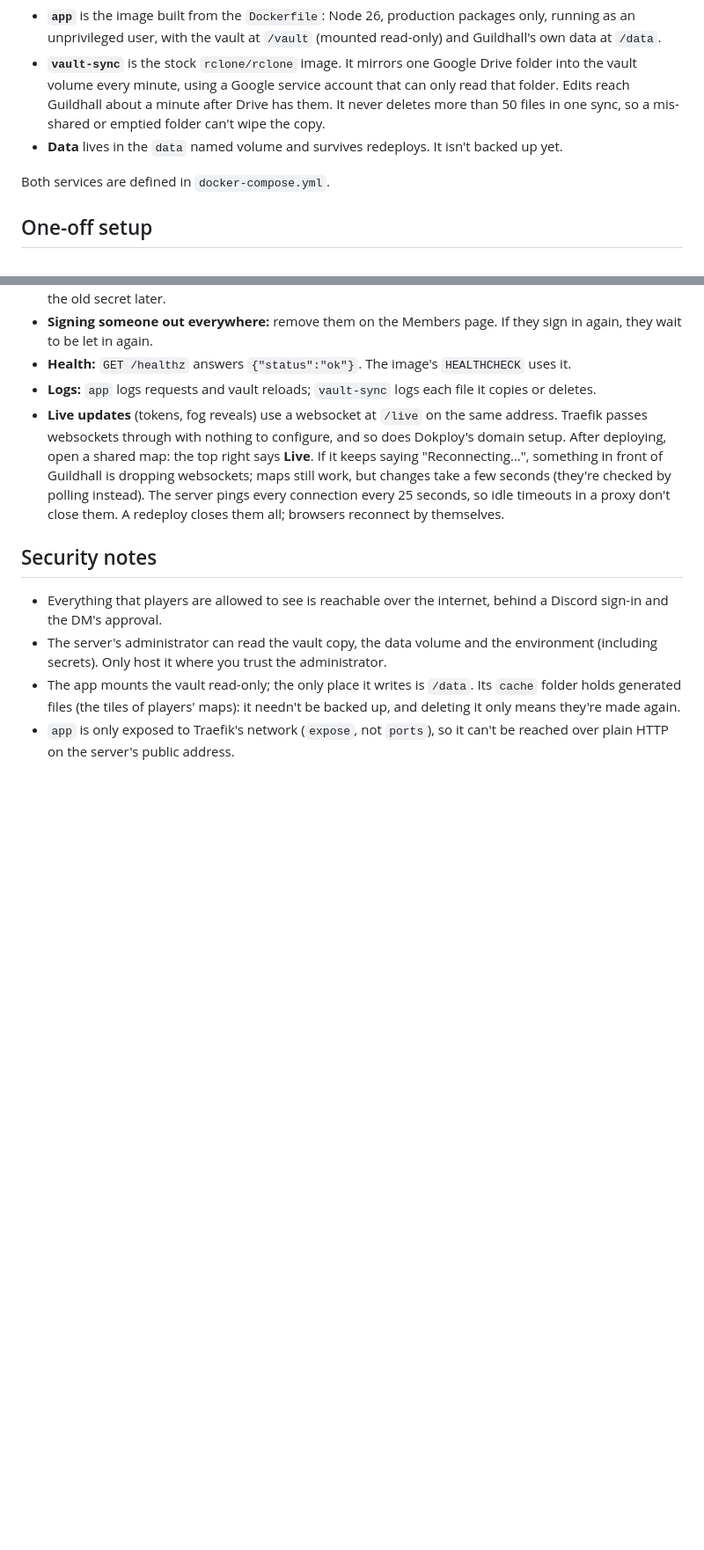
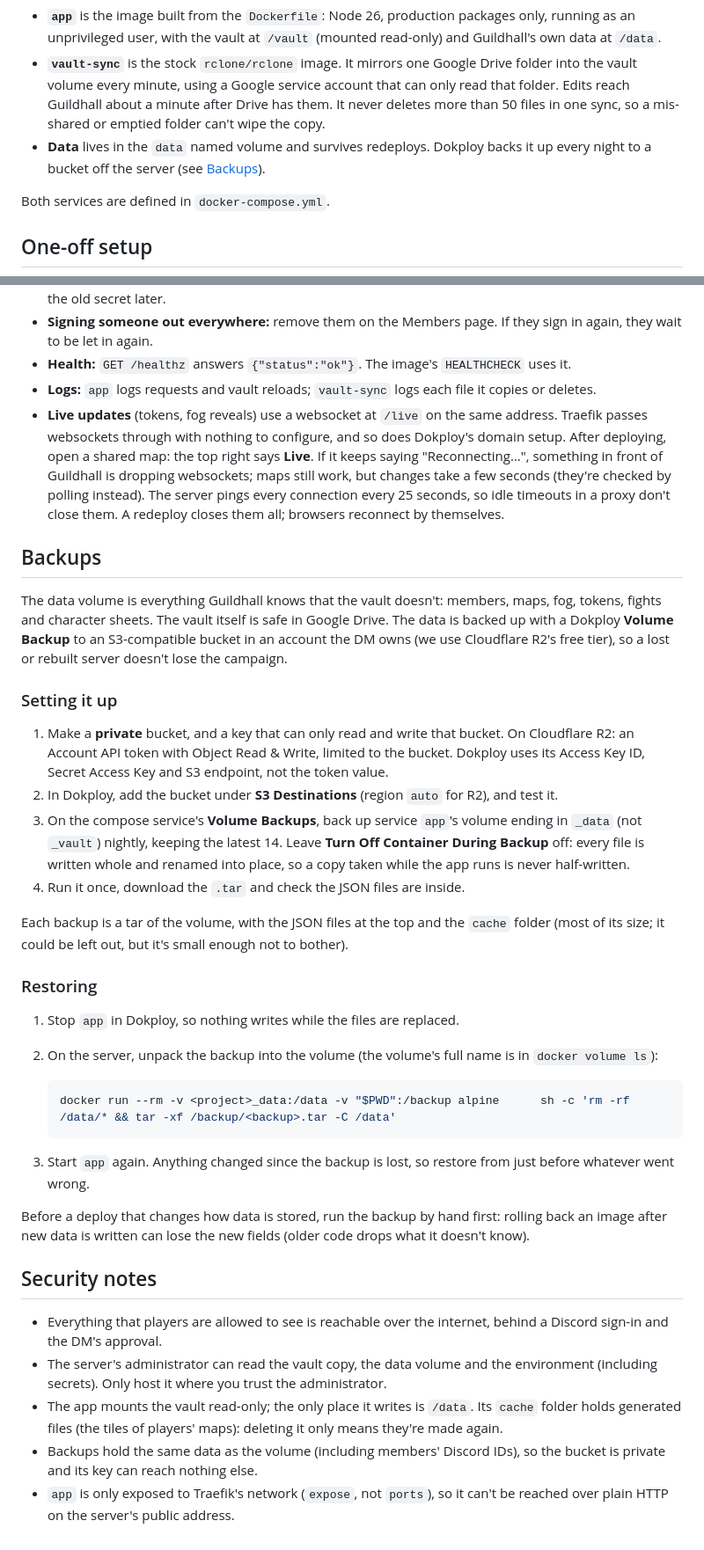
Before and after one commit to mattj7820/Guildhall, a Markdown page: docs/deployment.md, 2 parts joined by grey strips. Shown at 88% size. Drawn GitHub-style; blank space fills up the shorter version.

Commit message:
Document the data folder's nightly backups and how to restore
Co-Authored-By: Claude Opus 5.5 <noreply@anthropic.com>

````diff
--- a/docs/deployment.md
+++ b/docs/deployment.md
@@ -20,7 +20,8 @@ Browser ─► https://<domain> ─► Traefik (HTTPS) ─► app (Guildhall)
   the vault volume every minute, using a Google service account that can only read that folder.
   Edits reach Guildhall about a minute after Drive has them. It never deletes more than 50 files
   in one sync, so a mis-shared or emptied folder can't wipe the copy.
-- **Data** lives in the `data` named volume and survives redeploys. It isn't backed up yet.
+- **Data** lives in the `data` named volume and survives redeploys. Dokploy backs it up every
+  night to a bucket off the server (see [Backups](#backups)).
 
 Both services are defined in `docker-compose.yml`.
 
@@ -102,6 +103,44 @@ and dev sign-ins are refused from outside the container anyway.
   connection every 25 seconds, so idle timeouts in a proxy don't close them. A redeploy closes
   them all; browsers reconnect by themselves.
 
+## Backups
+
+The data volume is everything Guildhall knows that the vault doesn't: members, maps, fog,
+tokens, fights and character sheets. The vault itself is safe in Google Drive. The data is backed
+up with a Dokploy **Volume Backup** to an S3-compatible bucket in an account the DM owns (we use
+Cloudflare R2's free tier), so a lost or rebuilt server doesn't lose the campaign.
+
+### Setting it up
+
+1. Make a **private** bucket, and a key that can only read and write that bucket. On Cloudflare
+   R2: an Account API token with Object Read & Write, limited to the bucket. Dokploy uses its
+   Access Key ID, Secret Access Key and S3 endpoint, not the token value.
+2. In Dokploy, add the bucket under **S3 Destinations** (region `auto` for R2), and test it.
+3. On the compose service's **Volume Backups**, back up service `app`'s volume ending in `_data`
+   (not `_vault`) nightly, keeping the latest 14. Leave **Turn Off Container During Backup** off:
+   every file is written whole and renamed into place, so a copy taken while the app runs is
+   never half-written.
+4. Run it once, download the `.tar` and check the JSON files are inside.
+
+Each backup is a tar of the volume, with the JSON files at the top and the `cache` folder
+(most of its size; it could be left out, but it's small enough not to bother).
+
+### Restoring
+
+1. Stop `app` in Dokploy, so nothing writes while the files are replaced.
+2. On the server, unpack the backup into the volume (the volume's full name is in
+   `docker volume ls`):
+
+   ```sh
+   docker run --rm -v <project>_data:/data -v "$PWD":/backup alpine      sh -c 'rm -rf /data/* && tar -xf /backup/<backup>.tar -C /data'
+   ```
+
+3. Start `app` again. Anything changed since the backup is lost, so restore from just before
+   whatever went wrong.
+
+Before a deploy that changes how data is stored, run the backup by hand first: rolling back an
+image after new data is written can lose the new fields (older code drops what it doesn't know).
+
 ## Security notes
 
 - Everything that players are allowed to see is reachable over the internet, behind a Discord
@@ -109,7 +148,8 @@ and dev sign-ins are refused from outside the container anyway.
 - The server's administrator can read the vault copy, the data volume and the environment
   (including secrets). Only host it where you trust the administrator.
 - The app mounts the vault read-only; the only place it writes is `/data`. Its `cache` folder
-  holds generated files (the tiles of players' maps): it needn't be backed up, and deleting it only
-  means they're made again.
+  holds generated files (the tiles of players' maps): deleting it only means they're made again.
+- Backups hold the same data as the volume (including members' Discord IDs), so the bucket is
+  private and its key can reach nothing else.
 - `app` is only exposed to Traefik's network (`expose`, not `ports`), so it can't be reached
   over plain HTTP on the server's public address.
````
Also changed, not shown: docs/decisions.md (+12 -0 lines).
